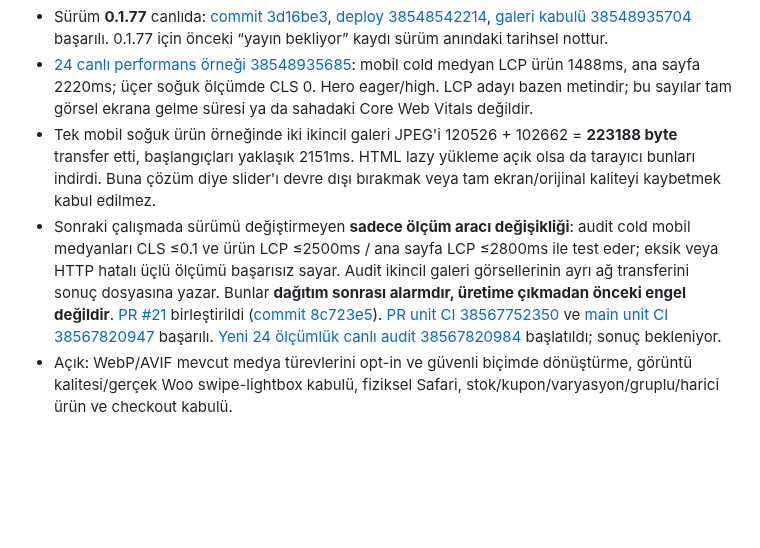
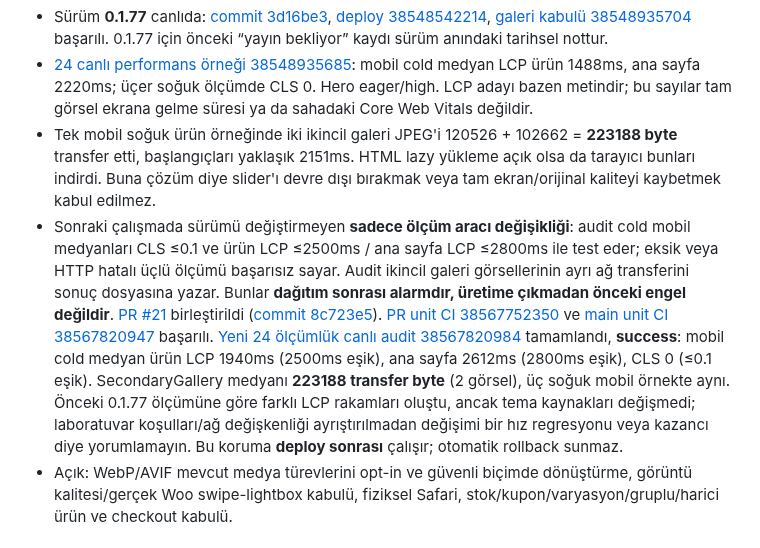
Before and after one commit to muhammetdkaya/codela-storefront, a Markdown page: docs/storefront-theme.md, the part around the change. Rendered like a GitHub page; blank space fills up the shorter version.

Commit message:
docs: close 0.1.77 performance guard with successful live audit evidence

```diff
--- a/docs/storefront-theme.md
+++ b/docs/storefront-theme.md
@@ -5,7 +5,7 @@
 - Sürüm **0.1.77** canlıda: [commit 3d16be3](https://github.com/muhammetdkaya/codela-storefront/commit/3d16be31688c51fdf33d0fd7e10764db157c25e5), [deploy 38548542214](https://github.com/muhammetdkaya/codela-storefront/actions/runs/38548542214), [galeri kabulü 38548935704](https://github.com/muhammetdkaya/codela-storefront/actions/runs/38548935704) başarılı. 0.1.77 için önceki “yayın bekliyor” kaydı sürüm anındaki tarihsel nottur.
 - [24 canlı performans örneği 38548935685](https://github.com/muhammetdkaya/codela-storefront/actions/runs/38548935685): mobil cold medyan LCP ürün 1488ms, ana sayfa 2220ms; üçer soğuk ölçümde CLS 0. Hero eager/high. LCP adayı bazen metindir; bu sayılar tam görsel ekrana gelme süresi ya da sahadaki Core Web Vitals değildir.
 - Tek mobil soğuk ürün örneğinde iki ikincil galeri JPEG'i 120526 + 102662 = **223188 byte** transfer etti, başlangıçları yaklaşık 2151ms. HTML lazy yükleme açık olsa da tarayıcı bunları indirdi. Buna çözüm diye slider'ı devre dışı bırakmak veya tam ekran/orijinal kaliteyi kaybetmek kabul edilmez.
-- Sonraki çalışmada sürümü değiştirmeyen **sadece ölçüm aracı değişikliği**: audit cold mobil medyanları CLS ≤0.1 ve ürün LCP ≤2500ms / ana sayfa LCP ≤2800ms ile test eder; eksik veya HTTP hatalı üçlü ölçümü başarısız sayar. Audit ikincil galeri görsellerinin ayrı ağ transferini sonuç dosyasına yazar. Bunlar **dağıtım sonrası alarmdır, üretime çıkmadan önceki engel değildir**. [PR #21](https://github.com/muhammetdkaya/codela-storefront/pull/21) birleştirildi ([commit 8c723e5](https://github.com/muhammetdkaya/codela-storefront/commit/8c723e53e26232ebe0532eee830b62ab481c0e0d)). [PR unit CI 38567752350](https://github.com/muhammetdkaya/codela-storefront/actions/runs/38567752350) ve [main unit CI 38567820947](https://github.com/muhammetdkaya/codela-storefront/actions/runs/38567820947) başarılı. [Yeni 24 ölçümlük canlı audit 38567820984](https://github.com/muhammetdkaya/codela-storefront/actions/runs/38567820984) başlatıldı; sonuç bekleniyor.
+- Sonraki çalışmada sürümü değiştirmeyen **sadece ölçüm aracı değişikliği**: audit cold mobil medyanları CLS ≤0.1 ve ürün LCP ≤2500ms / ana sayfa LCP ≤2800ms ile test eder; eksik veya HTTP hatalı üçlü ölçümü başarısız sayar. Audit ikincil galeri görsellerinin ayrı ağ transferini sonuç dosyasına yazar. Bunlar **dağıtım sonrası alarmdır, üretime çıkmadan önceki engel değildir**. [PR #21](https://github.com/muhammetdkaya/codela-storefront/pull/21) birleştirildi ([commit 8c723e5](https://github.com/muhammetdkaya/codela-storefront/commit/8c723e53e26232ebe0532eee830b62ab481c0e0d)). [PR unit CI 38567752350](https://github.com/muhammetdkaya/codela-storefront/actions/runs/38567752350) ve [main unit CI 38567820947](https://github.com/muhammetdkaya/codela-storefront/actions/runs/38567820947) başarılı. [Yeni 24 ölçümlük canlı audit 38567820984](https://github.com/muhammetdkaya/codela-storefront/actions/runs/38567820984) tamamlandı, **success**: mobil cold medyan ürün LCP 1940ms (2500ms eşik), ana sayfa 2612ms (2800ms eşik), CLS 0 (≤0.1 eşik). SecondaryGallery medyanı **223188 transfer byte** (2 görsel), üç soğuk mobil örnekte aynı. Önceki 0.1.77 ölçümüne göre farklı LCP rakamları oluştu, ancak tema kaynakları değişmedi; laboratuvar koşulları/ağ değişkenliği ayrıştırılmadan değişimi bir hız regresyonu veya kazancı diye yorumlamayın. Bu koruma **deploy sonrası** çalışır; otomatik rollback sunmaz.
 - Açık: WebP/AVIF mevcut medya türevlerini opt-in ve güvenli biçimde dönüştürme, görüntü kalitesi/gerçek Woo swipe-lightbox kabulü, fiziksel Safari, stok/kupon/varyasyon/gruplu/harici ürün ve checkout kabulü.
 
 ## 14 Ekim 2026 / 0.1.77 — native büyütme dokunma düzeltmesi (yayın bekliyor)
```
